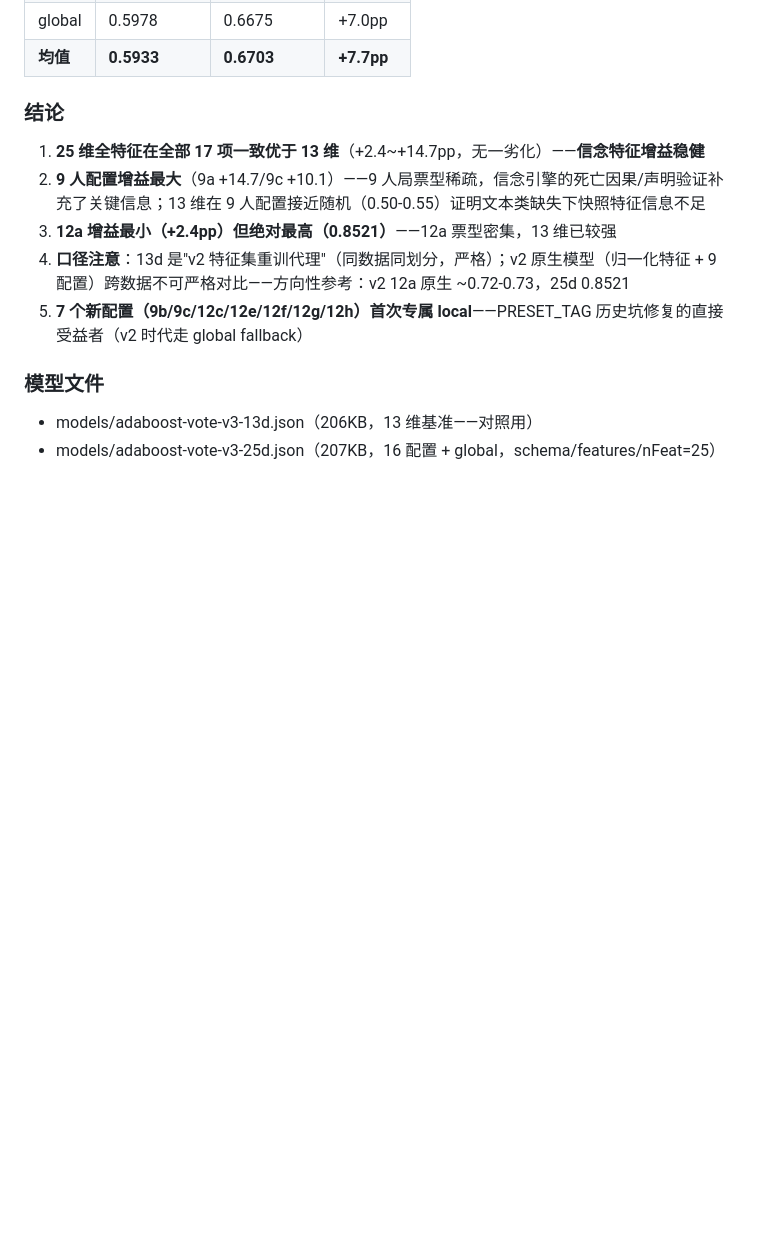
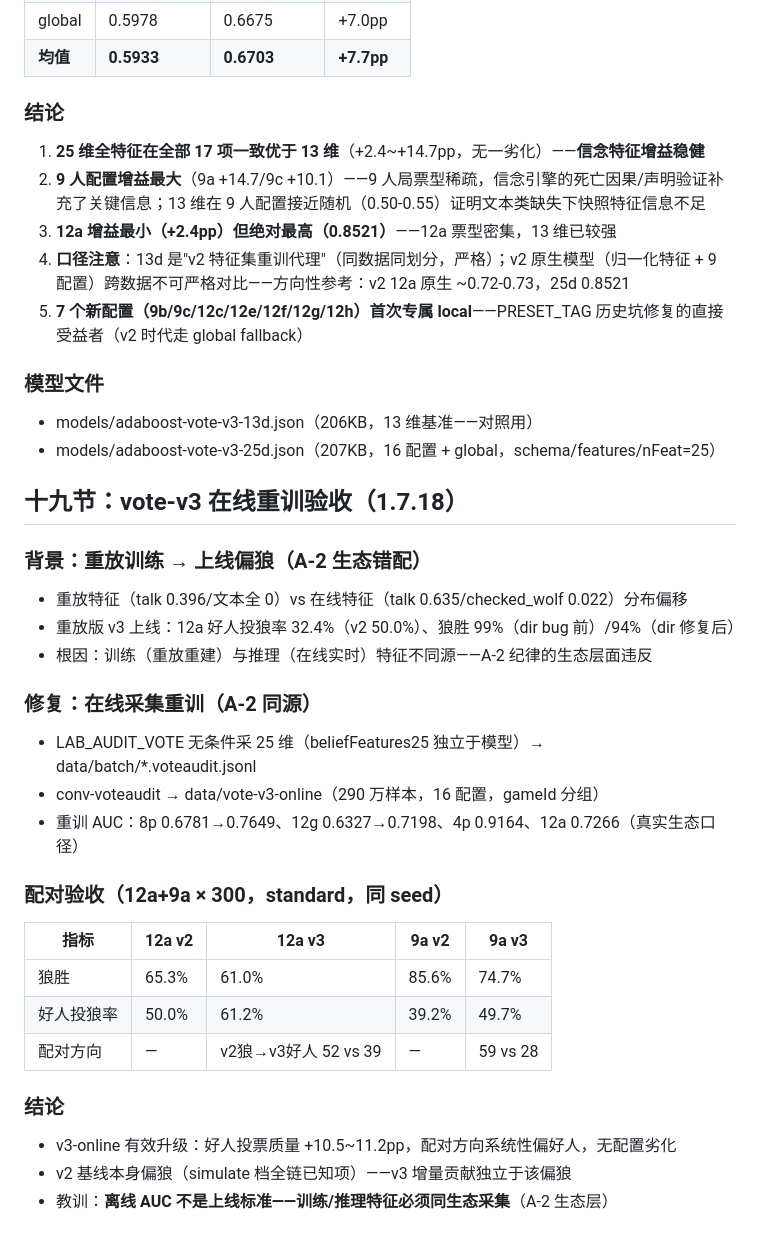
Before and after one commit to Bingtang1019/werewolf-online, a Markdown page: archive/v5-投票判定实验/README.md, the part around the change. Drawn GitHub-style; blank space fills up the shorter version.

Commit message:
feat: vote-v3 在线重训验收通过（归档十九节）——好人投狼率 +10.5~11.2pp，配对方向系统性偏好人
- 12a 狼 65.3→61.0%、9a 85.6→74.7%；配对 v2狼→v3好人 52/59 vs 反向 39/28
- 教训归档：离线 AUC ≠ 上线标准，训练/推理特征必须同生态采集

```diff
--- a/archive/v5-投票判定实验/README.md
+++ b/archive/v5-投票判定实验/README.md
@@ -407,3 +407,27 @@ stump 搜索从"逐样本扫描"改"预计算箱索引 + 前缀和"：
 ### 模型文件
 - models/adaboost-vote-v3-13d.json（206KB，13 维基准——对照用）
 - models/adaboost-vote-v3-25d.json（207KB，16 配置 + global，schema/features/nFeat=25）
+
+## 十九节：vote-v3 在线重训验收（1.7.18）
+
+### 背景：重放训练 → 上线偏狼（A-2 生态错配）
+- 重放特征（talk 0.396/文本全 0）vs 在线特征（talk 0.635/checked_wolf 0.022）分布偏移
+- 重放版 v3 上线：12a 好人投狼率 32.4%（v2 50.0%）、狼胜 99%（dir bug 前）/94%（dir 修复后）
+- 根因：训练（重放重建）与推理（在线实时）特征不同源——A-2 纪律的生态层面违反
+
+### 修复：在线采集重训（A-2 同源）
+- LAB_AUDIT_VOTE 无条件采 25 维（beliefFeatures25 独立于模型）→ data/batch/*.voteaudit.jsonl
+- conv-voteaudit → data/vote-v3-online（290 万样本，16 配置，gameId 分组）
+- 重训 AUC：8p 0.6781→0.7649、12g 0.6327→0.7198、4p 0.9164、12a 0.7266（真实生态口径）
+
+### 配对验收（12a+9a × 300，standard，同 seed）
+| 指标 | 12a v2 | 12a v3 | 9a v2 | 9a v3 |
+|---|---|---|---|---|
+| 狼胜 | 65.3% | 61.0% | 85.6% | 74.7% |
+| 好人投狼率 | 50.0% | 61.2% | 39.2% | 49.7% |
+| 配对方向 | — | v2狼→v3好人 52 vs 39 | — | 59 vs 28 |
+
+### 结论
+- v3-online 有效升级：好人投票质量 +10.5~11.2pp，配对方向系统性偏好人，无配置劣化
+- v2 基线本身偏狼（simulate 档全链已知项）——v3 增量贡献独立于该偏狼
+- 教训：**离线 AUC 不是上线标准——训练/推理特征必须同生态采集**（A-2 生态层）
```
